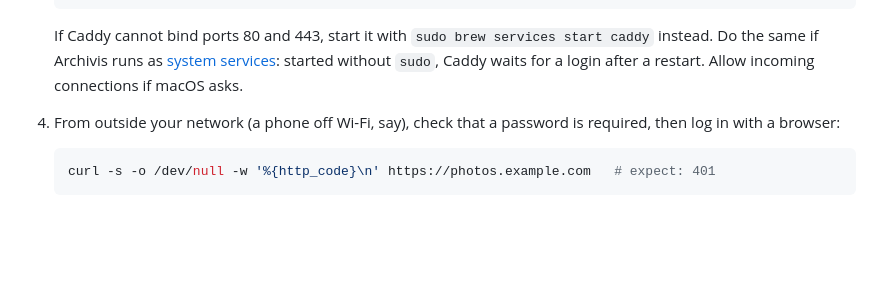
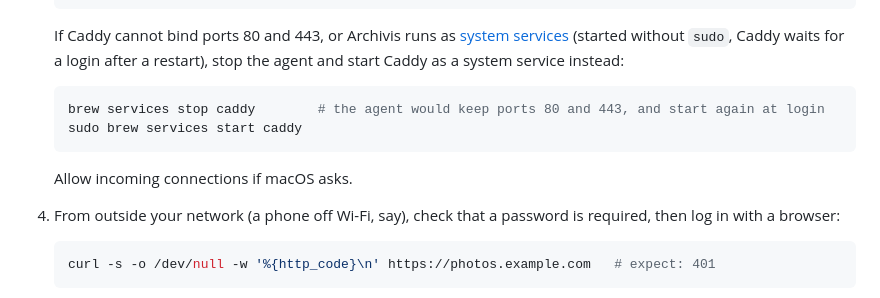
Before and after one commit to auteursoft/archivis, a Markdown page: DEPLOY.md, the part around the change. Rendered like a GitHub page; blank space fills up the shorter version.

Commit message:
DEPLOY: stop the Caddy agent before starting Caddy as a system service
Co-Authored-By: Claude Opus 5.5 <noreply@anthropic.com>
Claude-Session: https://claude.ai/code/session_01WwontTm7iEMh1uyZbQbJ9d

````diff
--- a/DEPLOY.md
+++ b/DEPLOY.md
@@ -562,11 +562,17 @@ certificate itself.
    brew services start caddy
    ```
 
-   If Caddy cannot bind ports 80 and 443, start it with
-   `sudo brew services start caddy` instead. Do the same if Archivis runs as
-   [system services](#start-at-boot-with-nobody-logged-in): started without
-   `sudo`, Caddy waits for a login after a restart. Allow incoming
-   connections if macOS asks.
+   If Caddy cannot bind ports 80 and 443, or Archivis runs as
+   [system services](#start-at-boot-with-nobody-logged-in) (started without
+   `sudo`, Caddy waits for a login after a restart), stop the agent and
+   start Caddy as a system service instead:
+
+   ```sh
+   brew services stop caddy        # the agent would keep ports 80 and 443, and start again at login
+   sudo brew services start caddy
+   ```
+
+   Allow incoming connections if macOS asks.
 4. From outside your network (a phone off Wi-Fi, say), check that a password
    is required, then log in with a browser:
 
````
